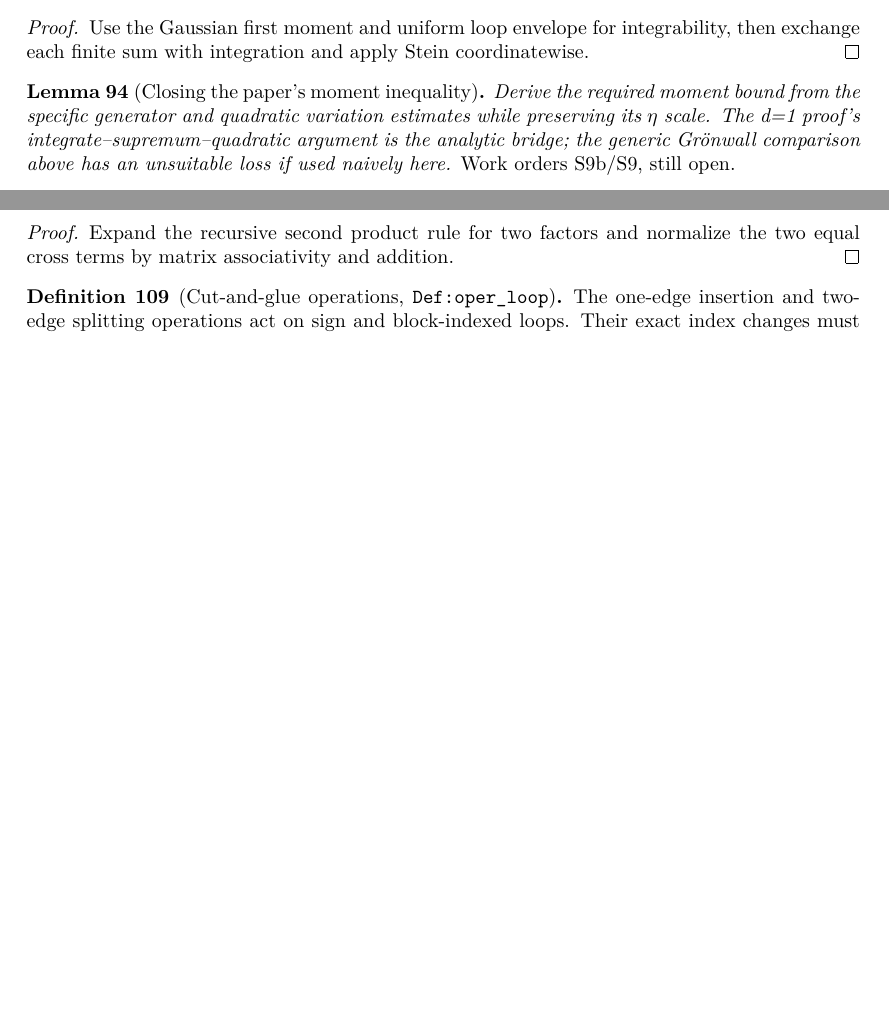
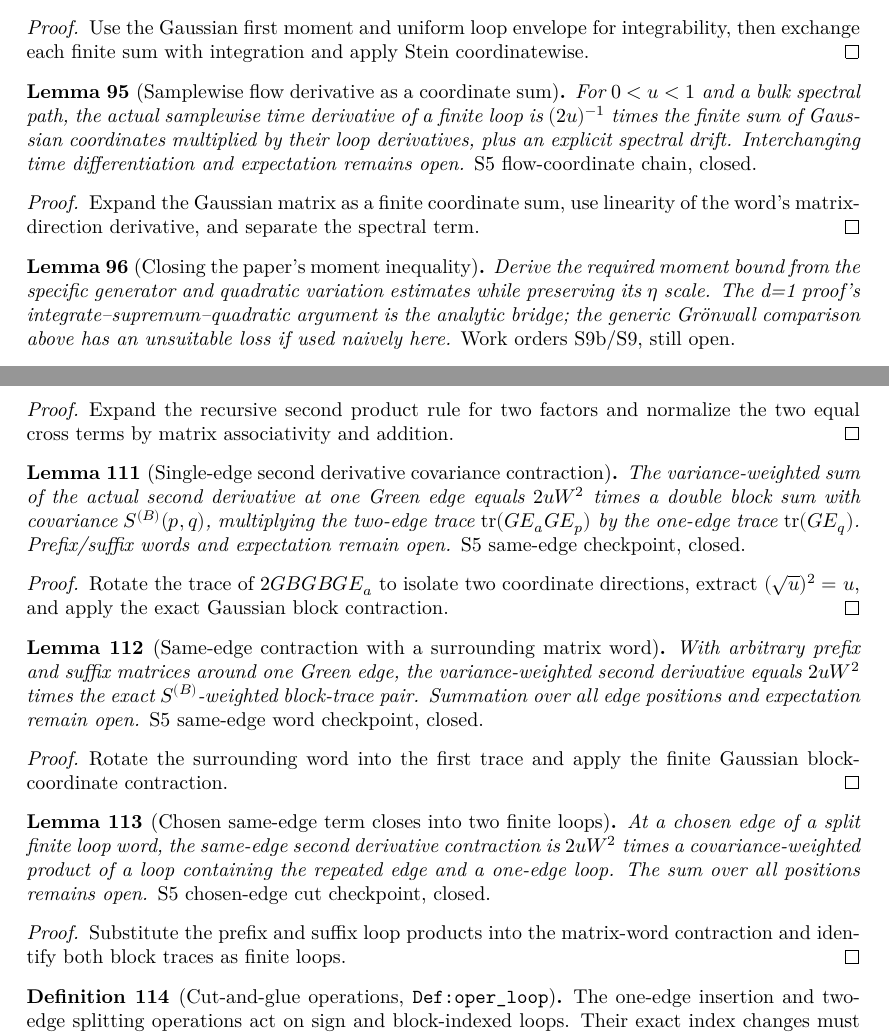
Before and after one commit to JYin80/Lean-RBM2d_arxiv-2503.07606, a LaTeX thesis (blueprint/src/print.tex, which reads blueprint/src/content.tex): two parts of pages 18 and 21 of 23, joined at a grey line, cut so that both start at the same text, the shorter picture padded with empty space. Compiled offline with XeLaTeX.

Commit message:
Prove low-shell and finite loop generator components

```diff
--- a/blueprint/src/content.tex
+++ b/blueprint/src/content.tex
@@ -1399,6 +1418,25 @@ $G_s=(\sqrt sH-z_s)^{-1}$.
   then exchange each finite sum with integration and apply Stein coordinatewise.
 \end{proof}
 
+\begin{lemma}[Samplewise flow derivative as a coordinate sum]
+  \label{lem:loop-flow-coordinate-chain}
+  \uses{lem:loop-coordinate-derivative,
+         lem:loop-derivative}
+  \lean{RBM.Gauss.Xblock_eq_sum_coordinates,
+        RBM.Gauss.wordDirectionMap_time_eq_coordinate_sum,
+        RBM.Gauss.loopWordDeriv_split,
+        RBM.Gauss.loop_flow_derivative_actual_coordinate_chain}\leanok
+  For $0<u<1$ and a bulk spectral path, the actual samplewise time
+  derivative of a finite loop is $(2u)^{-1}$ times the finite sum of
+  Gaussian coordinates multiplied by their loop derivatives, plus an
+  explicit spectral drift. Interchanging time differentiation and
+  expectation remains open. \emph{S5 flow-coordinate chain, closed.}
+\end{lemma}
+\begin{proof}\leanok
+  Expand the Gaussian matrix as a finite coordinate sum, use linearity of
+  the word's matrix-direction derivative, and separate the spectral term.
+\end{proof}
+
 \begin{lemma}[Closing the paper's moment inequality]\label{lem:gronwall}
   \uses{lem:generator, lem:moment-closing-base, lem:moment-time-cont,
          lem:flow-time-cont, lem:green-time-cont, lem:loop-time-cont,
@@ -1652,6 +1690,57 @@ $G_s=(\sqrt sH-z_s)^{-1}$.
   two equal cross terms by matrix associativity and addition.
 \end{proof}
 
+\begin{lemma}[Single-edge second derivative covariance contraction]
+  \label{lem:loop-contraction-second-same-edge}
+  \uses{lem:loop-coordinate-second,
+         lem:loop-contraction-unused}
+  \lean{RBM.sum_coordinateBlock_trace_pair,
+        RBM.trace_gsigCoordinateSecondDeriv_Eblk,
+        RBM.sum_gsigCoordinateSecondDeriv_Eblk}\leanok
+  The variance-weighted sum of the actual second derivative at one Green
+  edge equals $2uW^2$ times a double block sum with covariance
+  $S^{(B)}(p,q)$, multiplying the two-edge trace
+  $\operatorname{tr}(GE_aGE_p)$ by the one-edge trace
+  $\operatorname{tr}(GE_q)$. Prefix/suffix words and expectation remain open.
+  \emph{S5 same-edge checkpoint, closed.}
+\end{lemma}
+\begin{proof}\leanok
+  Rotate the trace of $2GBGBGE_a$ to isolate two coordinate directions,
+  extract $(\sqrt u)^2=u$, and apply the exact Gaussian block contraction.
+\end{proof}
+
+\begin{lemma}[Same-edge contraction with a surrounding matrix word]
+  \label{lem:loop-contraction-second-same-edge-word}
+  \uses{lem:loop-contraction-second-same-edge}
+  \lean{RBM.trace_gsigCoordinateSecondDeriv_word,
+        RBM.sum_gsigCoordinateSecondDeriv_word}\leanok
+  With arbitrary prefix and suffix matrices around one Green edge, the
+  variance-weighted second derivative equals $2uW^2$ times the exact
+  $S^{(B)}$-weighted block-trace pair. Summation over all edge positions
+  and expectation remain open. \emph{S5 same-edge word checkpoint, closed.}
+\end{lemma}
+\begin{proof}\leanok
+  Rotate the surrounding word into the first trace and apply the finite
+  Gaussian block-coordinate contraction.
+\end{proof}
+
+\begin{lemma}[Chosen same-edge term closes into two finite loops]
+  \label{lem:loop-contraction-second-same-edge-cut}
+  \uses{lem:loop-contraction-second-same-edge-word,
+         lem:loop-cut-one}
+  \lean{RBM.trace_sameEdge_cutLoop,
+        RBM.trace_sameEdge_oneLoop,
+        RBM.sum_sameEdge_cutLoops}\leanok
+  At a chosen edge of a split finite loop word, the same-edge second
+  derivative contraction is $2uW^2$ times a covariance-weighted product of
+  a loop containing the repeated edge and a one-edge loop. The sum over all
+  positions remains open. \emph{S5 chosen-edge cut checkpoint, closed.}
+\end{lemma}
+\begin{proof}\leanok
+  Substitute the prefix and suffix loop products into the matrix-word
+  contraction and identify both block traces as finite loops.
+\end{proof}
+
 \begin{definition}[Cut-and-glue operations, \texttt{Def:oper\_loop}]\label{def:loop-ops}
   \uses{def:loops, lem:loop-cut-one, lem:loop-cut-pair,
          lem:loop-cut-pair-word}
```
Also changed, not shown: docs/STATUS.md (+9 -8 lines), docs/TASKS.md (+7 -1 lines), blueprint/src/content.tex (19 more changed lines), 7 other files.
